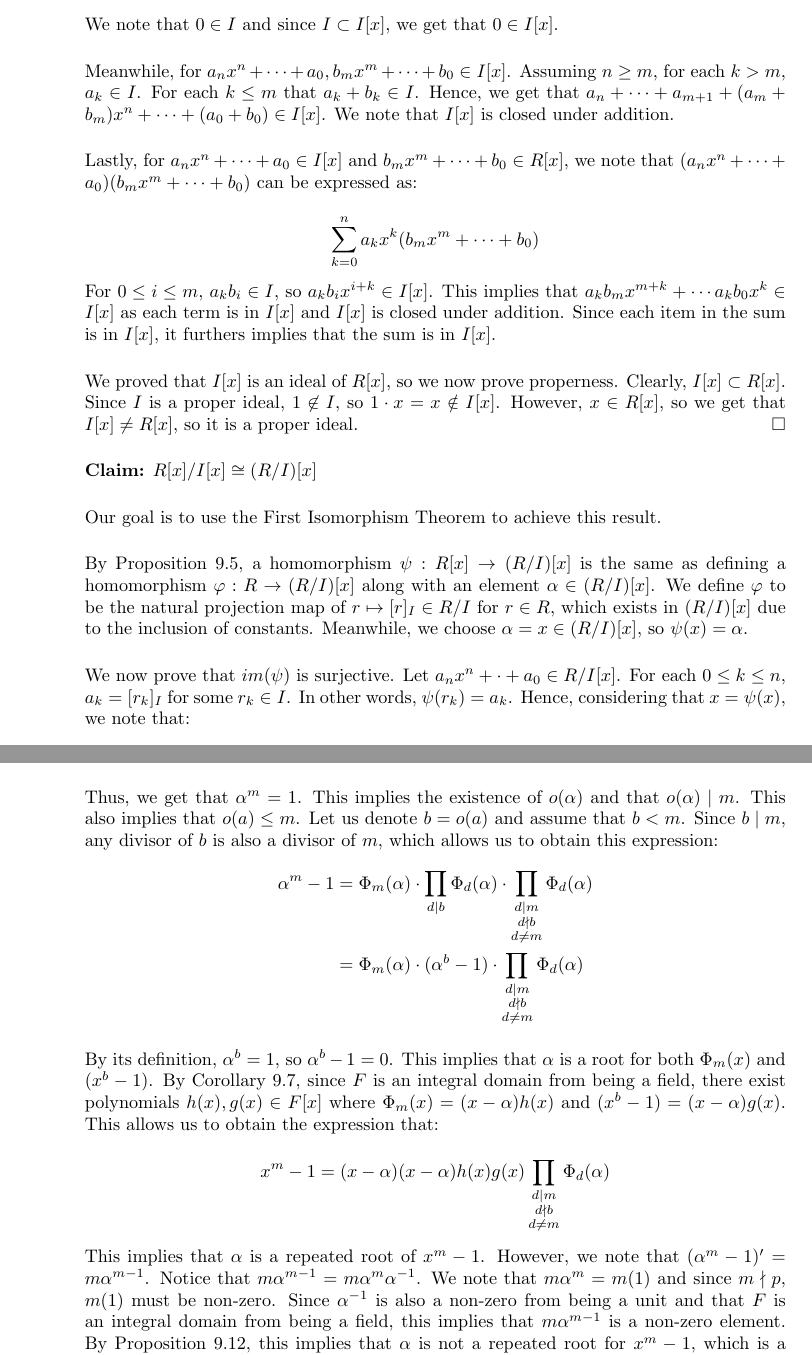
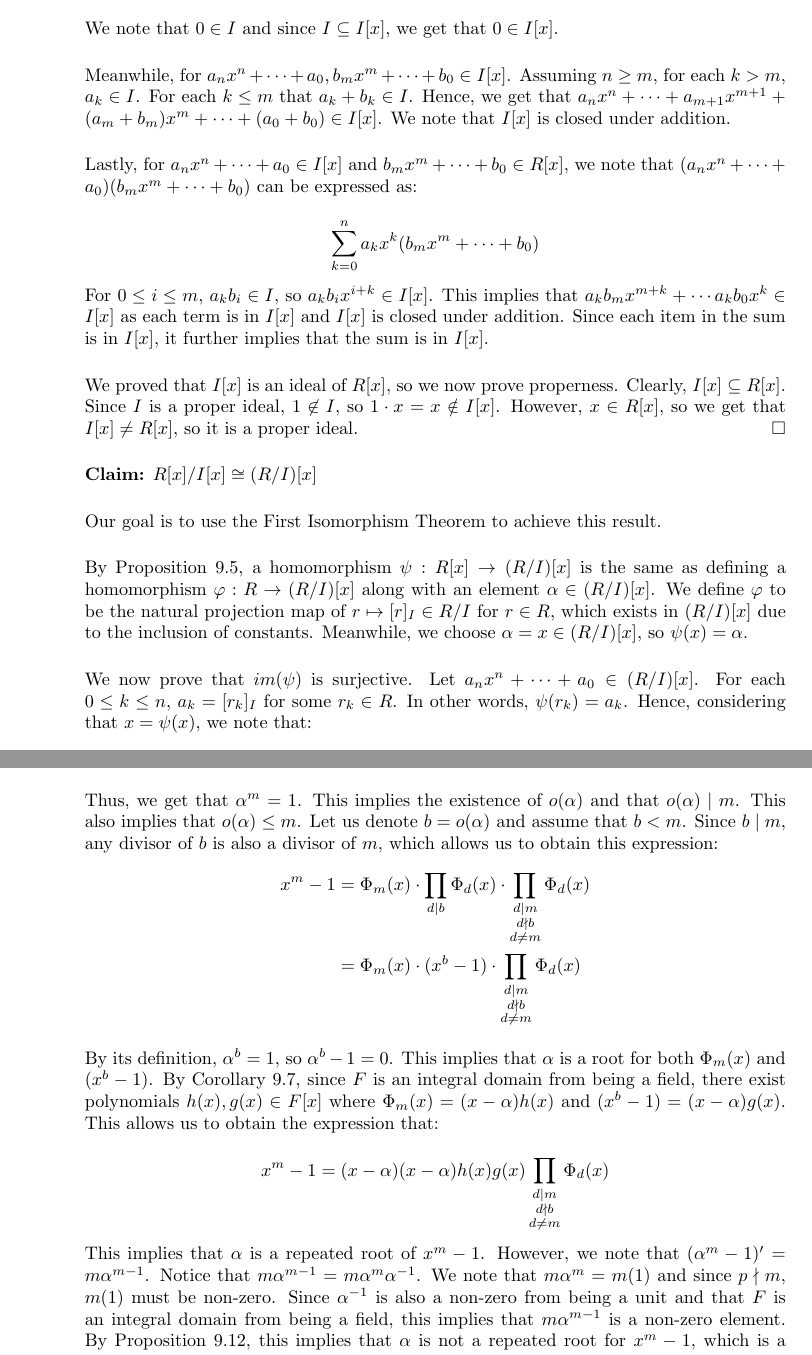
Before and after one commit to poytaytoy/latex_assignments-, a LaTeX document (Math145/A7/A7.tex): two parts of pages 1 and 3 of 4, joined at a grey line, cut so that both start at the same text. Compiled offline with pdfLaTeX.

Commit message:
145 A7 final edits

```diff
--- a/Math145/A7/A7.tex
+++ b/Math145/A7/A7.tex
@@ -12,19 +12,19 @@
 \item
 \begin{enumerate}
     \item
-    \textbf{Claim:} $I[x]$ is a proper ideal of $R[x]$. \\
+    \textbf{Claim: } $I[x]$ is a proper ideal of $R[x]$. \\
 
-    We note that $0 \in I$ and since $I \subset I[x]$, we get that $0 \in I[x]$. \\
+    We note that $0 \in I$ and since $I \subseteq I[x]$, we get that $0 \in I[x]$. \\
 
-    Meanwhile, for $a_nx^n + \cdots + a_0, b_mx^m + \cdots + b_0 \in I[x]$. Assuming $n \geq m$, for each $k > m$, $a_k \in I$. For each $k \leq m$ that $a_k + b_k \in I$. Hence, we get that $a_n + \cdots + a_{m+1} + (a_m + b_m)x^n + \cdots + (a_0 + b_0) \in I[x]$. We note that $I[x]$ is closed under addition.\\
+    Meanwhile, for $a_nx^n + \cdots + a_0, b_mx^m + \cdots + b_0 \in I[x]$. Assuming $n \geq m$, for each $k > m$, $a_k \in I$. For each $k \leq m$ that $a_k + b_k \in I$. Hence, we get that $a_nx^n + \cdots + a_{m+1}x^{m+1} + (a_m + b_m)x^m + \cdots + (a_0 + b_0) \in I[x]$. We note that $I[x]$ is closed under addition.\\
 
     Lastly, for $a_nx^n + \cdots + a_0 \in I[x]$ and $b_mx^m + \cdots + b_0 \in R[x]$, we note that $(a_nx^n + \cdots + a_0) (b_mx^m + \cdots + b_0)$ can be expressed as:
 
     $$\sum^n_{k=0}a_kx^k(b_mx^m + \cdots + b_0)$$
 
-    For $0 \leq i \leq m$, $a_kb_i \in I$, so $a_kb_ix^{i+k} \in I[x]$. This implies that $a_kb_mx^{m+k} + \cdots a_kb_0x^k \in I[x]$ as each term is in $I[x]$ and $I[x]$ is closed under addition. Since each item in the sum is in $I[x]$, it furthers implies that the sum is in $I[x]$. \\
+    For $0 \leq i \leq m$, $a_kb_i \in I$, so $a_kb_ix^{i+k} \in I[x]$. This implies that $a_kb_mx^{m+k} + \cdots a_kb_0x^k \in I[x]$ as each term is in $I[x]$ and $I[x]$ is closed under addition. Since each item in the sum is in $I[x]$, it further implies that the sum is in $I[x]$. \\
 
-    We proved that $I[x]$ is an ideal of $R[x]$, so we now prove properness. Clearly, $I[x] \subset R[x]$. Since $I$ is a proper ideal, $1 \not \in I$, so $1 \cdot x = x \notin I[x]$. However, $x \in R[x]$, so we get that $I[x] \neq R[x]$, so it is a proper ideal. \hfill $\square$  \\
+    We proved that $I[x]$ is an ideal of $R[x]$, so we now prove properness. Clearly, $I[x] \subseteq R[x]$. Since $I$ is a proper ideal, $1 \not \in I$, so $1 \cdot x = x \notin I[x]$. However, $x \in R[x]$, so we get that $I[x] \neq R[x]$, so it is a proper ideal. \hfill $\square$  \\
 
     \textbf{Claim:} $R[x]/I[x] \cong (R/I)[x]$ \\
 
@@ -32,7 +32,7 @@
 
     By Proposition 9.5, a homomorphism $\psi: R[x] \rightarrow (R/I)[x]$ is the same as defining a homomorphism $\varphi: R \rightarrow (R/I)[x]$ along with an element $\alpha \in (R/I)[x]$. We define $\varphi$ to be the natural projection map of $r \mapsto [r]_I \in R/I$ for $r \in R$, which exists in $(R/I)[x]$ due to the inclusion of constants. Meanwhile, we choose $\alpha = x \in (R/I)[x]$, so $\psi(x) = \alpha$. \\
 
-    We now prove that $im(\psi)$ is surjective. Let $a_nx^n + \cdot + a_0 \in R/I[x]$. For each $0 \leq k \leq n$, $a_k = [r_k]_I$ for some $r_k \in I$. In other words, $\psi(r_k) = a_k$. Hence, considering that $x = \psi(x)$, we note that:
+    We now prove that $im(\psi)$ is surjective. Let $a_nx^n + \cdots + a_0 \in (R/I)[x]$. For each $0 \leq k \leq n$, $a_k = [r_k]_I$ for some $r_k \in R$. In other words, $\psi(r_k) = a_k$. Hence, considering that $x = \psi(x)$, we note that:
 
     \begin{align*}
         a_nx^n + \cdots + a_0 &= \psi(r_n)x^n + \cdots + \psi(r_0) \\
@@ -92,17 +92,17 @@
         &= 0
     \end{align*}
 
-    Thus, we get that $\alpha^m = 1$. This implies the existence of $o(\alpha)$ and that $o(\alpha) \mid m$. This also implies that $o(a) \leq m$. Let us denote $b = o(a)$ and assume that $b < m$. Since $b \mid m$, any divisor of $b$ is also a divisor of $m$, which allows us to obtain this expression:
+    Thus, we get that $\alpha^m = 1$. This implies the existence of $o(\alpha)$ and that $o(\alpha) \mid m$. This also implies that $o(\alpha) \leq m$. Let us denote $b = o(\alpha)$ and assume that $b < m$. Since $b \mid m$, any divisor of $b$ is also a divisor of $m$, which allows us to obtain this expression:
     \begin{align*}
-        \alpha^m - 1 &= \Phi_m(\alpha) \cdot \prod_{d \mid b} \Phi_d(\alpha) \cdot \prod_{\substack{d \mid m \\ d \nmid b \\ d \neq m}} \Phi_d(\alpha)\\
-        &= \Phi_m(\alpha) \cdot(\alpha^b - 1) \cdot \prod_{\substack{d \mid m \\ d \nmid b \\ d \neq m}} \Phi_d(\alpha)
+        x^m - 1 &= \Phi_m(x) \cdot \prod_{d \mid b} \Phi_d(x) \cdot \prod_{\substack{d \mid m \\ d \nmid b \\ d \neq m}} \Phi_d(x)\\
+        &= \Phi_m(x) \cdot(x^b - 1) \cdot \prod_{\substack{d \mid m \\ d \nmid b \\ d \neq m}} \Phi_d(x)
     \end{align*}
 
     By its definition, $\alpha^b = 1$, so $\alpha^b - 1 = 0$. This implies that $\alpha$ is a root for both $\Phi_m(x)$ and $(x^b - 1)$. By Corollary 9.7, since $F$ is an integral domain from being a field, there exist polynomials $h(x), g(x) \in F[x]$ where $\Phi_m(x) = (x - \alpha)h(x)$ and $(x^b - 1) = (x - \alpha)g(x)$. This allows us to obtain the expression that:
 
-    $$x^m - 1  = (x - \alpha)(x - \alpha)h(x)g(x)\prod_{\substack{d \mid m \\ d \nmid b \\ d \neq m}} \Phi_d(\alpha) $$
+    $$x^m - 1  = (x - \alpha)(x - \alpha)h(x)g(x)\prod_{\substack{d \mid m \\ d \nmid b \\ d \neq m}} \Phi_d(x) $$
 
-    This implies that $\alpha$ is a repeated root of $x^m - 1$. However, we note that $(\alpha^m - 1)' = m\alpha^{m-1}$. Notice that $m\alpha^{m-1} = m\alpha^{m}\alpha^{-1}$. We note that $m\alpha^m = m(1)$ and since $m \nmid p$, $m(1)$ must be non-zero. Since $\alpha^{-1}$ is also a non-zero from being a unit and that $F$ is an integral domain from being a field, this implies that $m\alpha^{m-1}$ is a non-zero element. By Proposition 9.12, this implies that $\alpha$ is not a repeated root for $x^m - 1$, which is a contradiction. Thus, it must be that $b = m$, so we get that $o(\alpha) = m$ as desired.  \hfill $\square$ \\
+    This implies that $\alpha$ is a repeated root of $x^m - 1$. However, we note that $(\alpha^m - 1)' = m\alpha^{m-1}$. Notice that $m\alpha^{m-1} = m\alpha^{m}\alpha^{-1}$. We note that $m\alpha^m = m(1)$ and since $p \nmid m$, $m(1)$ must be non-zero. Since $\alpha^{-1}$ is also a non-zero from being a unit and that $F$ is an integral domain from being a field, this implies that $m\alpha^{m-1}$ is a non-zero element. By Proposition 9.12, this implies that $\alpha$ is not a repeated root for $x^m - 1$, which is a contradiction. Thus, it must be that $b = m$, so we get that $o(\alpha) = m$ as desired.  \hfill $\square$ \\
 
     \item
     \textbf{Claim:} $\Phi_m(\alpha) = 0$\\
```
Also changed, not shown: Math145/A7/A7.pdf, Math145/A7/A7.tex (19 more changed lines), 3 other files.
